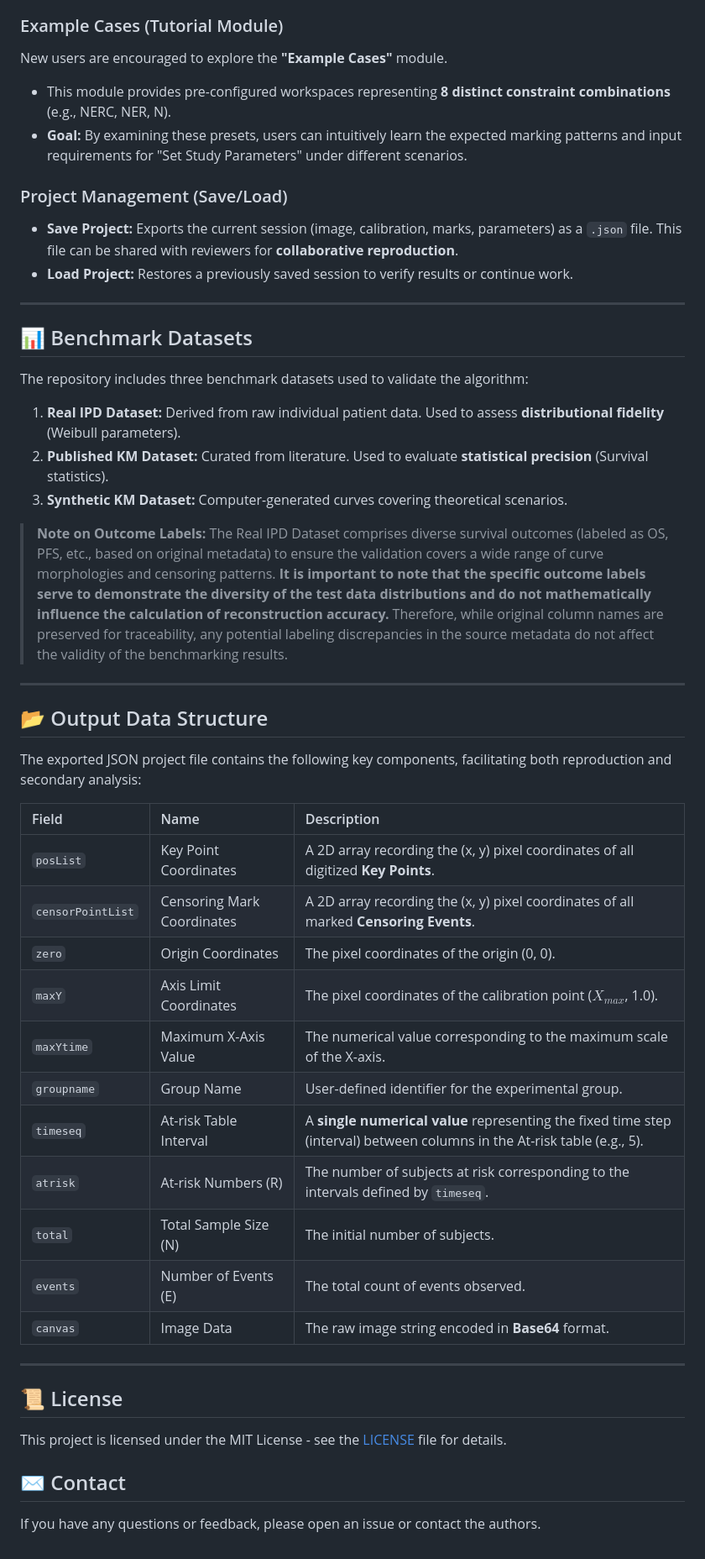
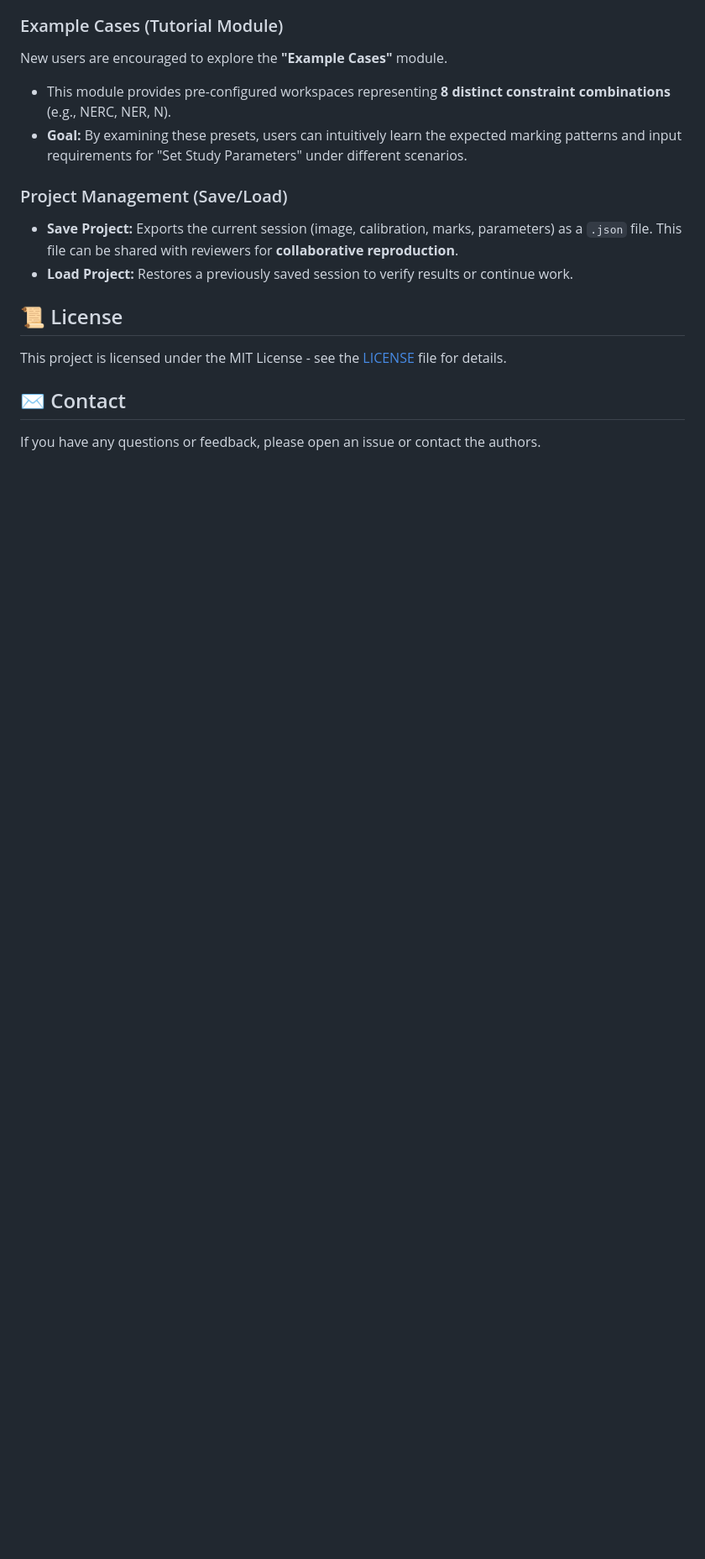
Before and after one commit to kmpopigo/kmpopigo.github.io, a Markdown page: README.md, the part around one of its changes. Shown at 84% size. GitHub-like rendering; blank space fills up the shorter version.

Commit message:
Update README.md
delete the discreption of dataset

```diff
--- a/README.md
+++ b/README.md
@@ -62,40 +60,6 @@ New users are encouraged to explore the **"Example Cases"** module.
 * **Save Project:** Exports the current session (image, calibration, marks, parameters) as a `.json` file. This file can be shared with reviewers for **collaborative reproduction**.
 * **Load Project:** Restores a previously saved session to verify results or continue work.
 
----
-
-## 📊 Benchmark Datasets
-
-The repository includes three benchmark datasets used to validate the algorithm:
-
-1.  **Real IPD Dataset:** Derived from raw individual patient data. Used to assess **distributional fidelity** (Weibull parameters).
-2.  **Published KM Dataset:** Curated from literature. Used to evaluate **statistical precision** (Survival statistics).
-3.  **Synthetic KM Dataset:** Computer-generated curves covering theoretical scenarios.
-
-> **Note on Outcome Labels:**
-> The Real IPD Dataset comprises diverse survival outcomes (labeled as OS, PFS, etc., based on original metadata) to ensure the validation covers a wide range of curve morphologies and censoring patterns. **It is important to note that the specific outcome labels serve to demonstrate the diversity of the test data distributions and do not mathematically influence the calculation of reconstruction accuracy.** Therefore, while original column names are preserved for traceability, any potential labeling discrepancies in the source metadata do not affect the validity of the benchmarking results.
-
----
-
-## 📂 Output Data Structure
-
-The exported JSON project file contains the following key components, facilitating both reproduction and secondary analysis:
-
-| Field | Name | Description |
-| :--- | :--- | :--- |
-| `posList` | Key Point Coordinates | A 2D array recording the (x, y) pixel coordinates of all digitized **Key Points**. |
-| `censorPointList` | Censoring Mark Coordinates | A 2D array recording the (x, y) pixel coordinates of all marked **Censoring Events**. |
-| `zero` | Origin Coordinates | The pixel coordinates of the origin (0, 0). |
-| `maxY` | Axis Limit Coordinates | The pixel coordinates of the calibration point ($X_{max}$, 1.0). |
-| `maxYtime` | Maximum X-Axis Value | The numerical value corresponding to the maximum scale of the X-axis. |
-| `groupname` | Group Name | User-defined identifier for the experimental group. |
-| `timeseq` | At-risk Table Interval | A **single numerical value** representing the fixed time step (interval) between columns in the At-risk table (e.g., 5). |
-| `atrisk` | At-risk Numbers (R) | The number of subjects at risk corresponding to the intervals defined by `timeseq`. |
-| `total` | Total Sample Size (N) | The initial number of subjects. |
-| `events` | Number of Events (E) | The total count of events observed. |
-| `canvas` | Image Data | The raw image string encoded in **Base64** format. |
-
----
 
 ## 📜 License
 
```
Also changed, not shown: other parts of README.md (+2 -4 lines).
